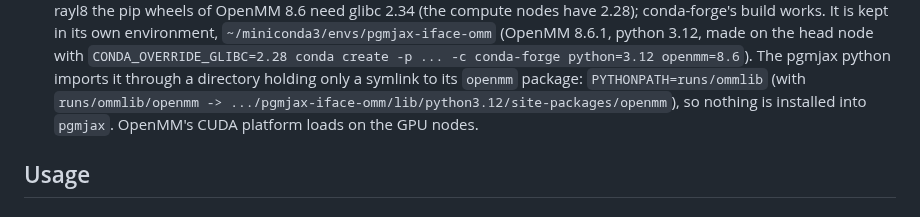
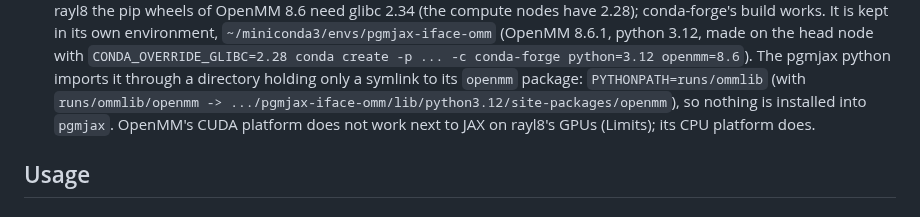
Before and after one commit to larryhuang98/pgm-jax, a Markdown page: docs/interfaces.md, the part around one of its changes. Rendered like a GitHub page.

```diff
--- a/docs/interfaces.md
+++ b/docs/interfaces.md
@@ -34,7 +34,8 @@ Nothing beyond pgm_jax for the engine and the i-PI client. The drivers:
   `CONDA_OVERRIDE_GLIBC=2.28 conda create -p ... -c conda-forge python=3.12 openmm=8.6`). The pgmjax
   python imports it through a directory holding only a symlink to its `openmm` package:
   `PYTHONPATH=runs/ommlib` (with `runs/ommlib/openmm -> .../pgmjax-iface-omm/lib/python3.12/site-packages/openmm`),
-  so nothing is installed into `pgmjax`. OpenMM's CUDA platform loads on the GPU nodes.
+  so nothing is installed into `pgmjax`. OpenMM's CUDA platform does not work next to JAX on rayl8's
+  GPUs (Limits); its CPU platform does.
 
 ## Usage
 
```
Also changed, not shown: other parts of docs/interfaces.md (+21 -11 lines), NOTES_interfaces.md (+1 -0 lines).
